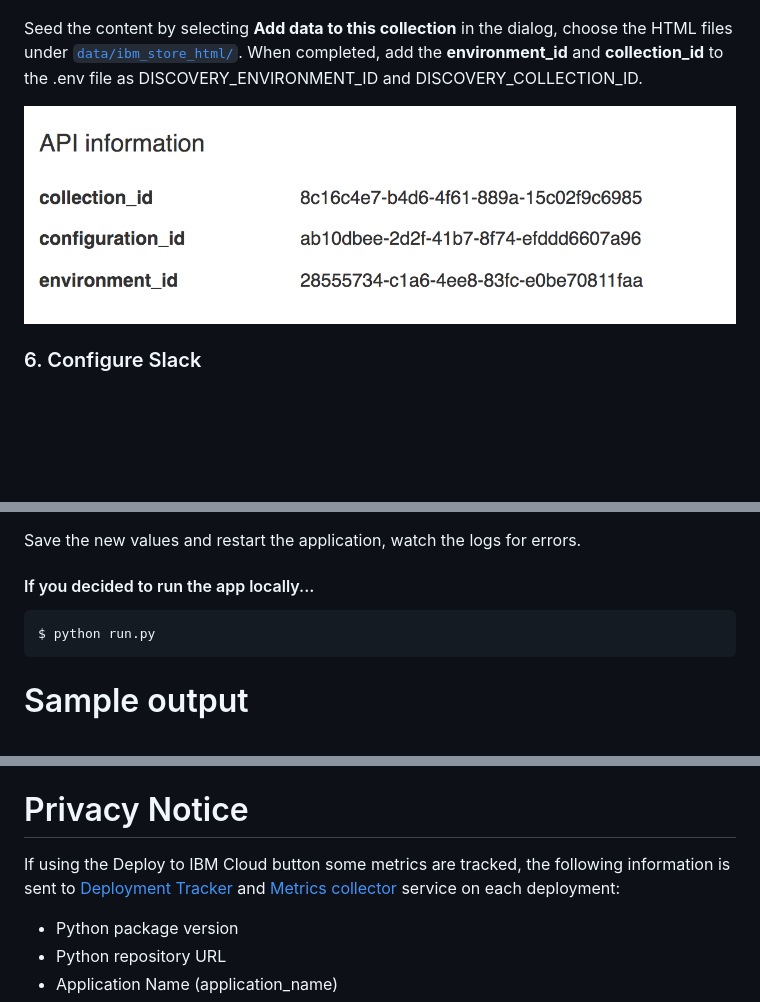
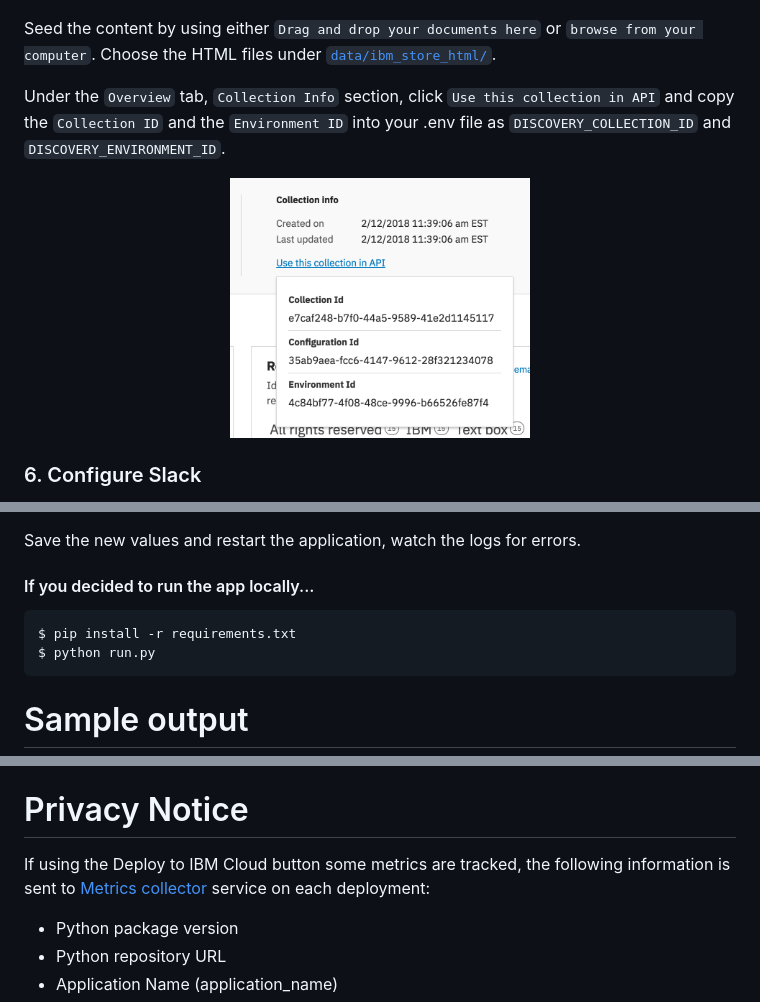
Before and after one commit to IBM/watson-online-store, a Markdown page: README.md, 3 parts joined by grey strips. Drawn GitHub-style; pictures changed too: doc/source/images/view_discovery_ids.png; blank space fills up the shorter version.

Commit message:
Fix outdated instructions and remove cf-tracker. (#129)
README instructions were outdated due to UI changes.
Remove deprecated cf-deployment-tracker-client.
Add instructions to `pip install -r requirements.txt`.

````diff
--- a/README.md
+++ b/README.md
@@ -151,13 +151,12 @@ collection a unique name.
   <img width="400" height="300" src="doc/source/images/name_discovery.png">
 </p>
 
-Seed the content by selecting **Add data to this collection** in the dialog,
-choose the HTML files under [`data/ibm_store_html/`](data/ibm_store_html). When
-completed, add the **environment_id** and **collection_id** to the .env file
-as DISCOVERY_ENVIRONMENT_ID and DISCOVERY_COLLECTION_ID.
+Seed the content by using either `Drag and drop your documents here` or `browse from your computer`. Choose the HTML files under [`data/ibm_store_html/`](data/ibm_store_html).
+
+Under the `Overview` tab, `Collection Info` section, click `Use this collection in API` and copy the `Collection ID` and the `Environment ID` into your .env file as `DISCOVERY_COLLECTION_ID` and `DISCOVERY_ENVIRONMENT_ID`.
 
 <p align="center">
-  <img width="800" height="225" src="doc/source/images/view_discovery_ids.png">
+  <img width="300" height="225" src="doc/source/images/view_discovery_ids.png">
 </p>
 
 ### 6. Configure Slack
@@ -216,6 +215,7 @@ Save the new values and restart the application, watch the logs for errors.
 #### If you decided to run the app locally...
 
 ```
+$ pip install -r requirements.txt
 $ python run.py
 ```
 
@@ -249,7 +249,7 @@ in seeing how the code is executing. This can be changed to ``logging.WARN`` or
 # Privacy Notice
 
 If using the Deploy to IBM Cloud button some metrics are tracked, the following
-information is sent to [Deployment Tracker](https://github.com/IBM-Bluemix/cf-deployment-tracker-service) and
+information is sent to
 [Metrics collector](https://github.com/IBM/metrics-collector-service) service on each deployment:
 
 * Python package version
````
Also changed, not shown: 2 other files.
